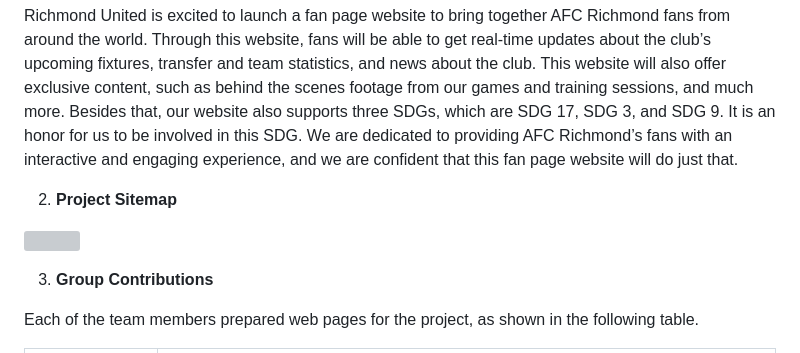
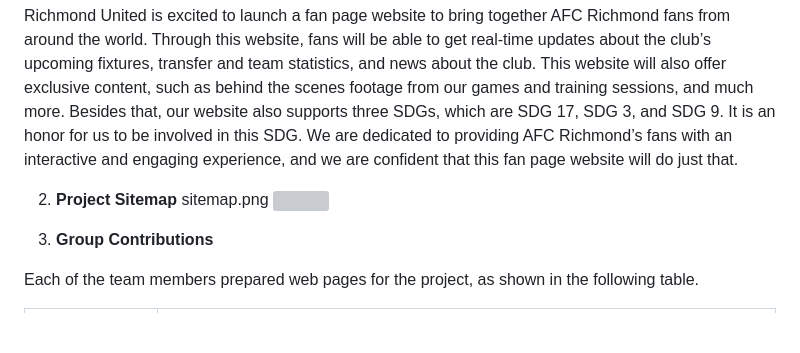
Before and after one commit to Luqqie/Richmond-United, a Markdown page: README.md, the part around the change. Rendered like a GitHub page; blank space fills up the shorter version; grey boxes are pictures that could not be loaded.

```diff
--- a/README.md
+++ b/README.md
@@ -11,7 +11,7 @@ Prepared by Luqman Al Hakim Bin Noor Azilan (2113521), Mohamad Hafzlan Aideq Bin
 Richmond United is excited to launch a fan page website to bring together AFC Richmond fans from around the world. Through this website, fans will be able to get real-time updates about the club’s upcoming fixtures, transfer and team statistics, and news about the club. This website will also offer exclusive content, such as behind the scenes footage from our games and training sessions, and much more. Besides that, our website also supports three SDGs, which are SDG 17, SDG 3, and SDG 9. It is an honor for us to be involved in this SDG. We are dedicated to providing AFC Richmond’s fans with an interactive and engaging experience, and we are confident that this fan page website will do just that.
 
 2. **Project Sitemap**
-
+sitemap.png
 ![](Aspose.Words.da765edb-7839-4a49-9d72-94e7cc189569.001.jpeg)
 
 3. **Group Contributions**
```
